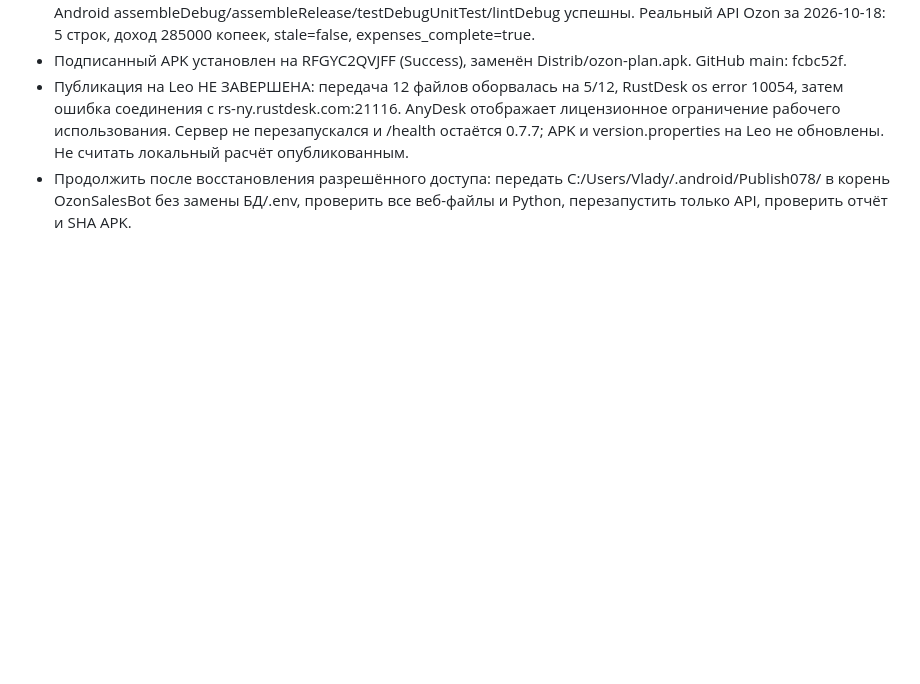
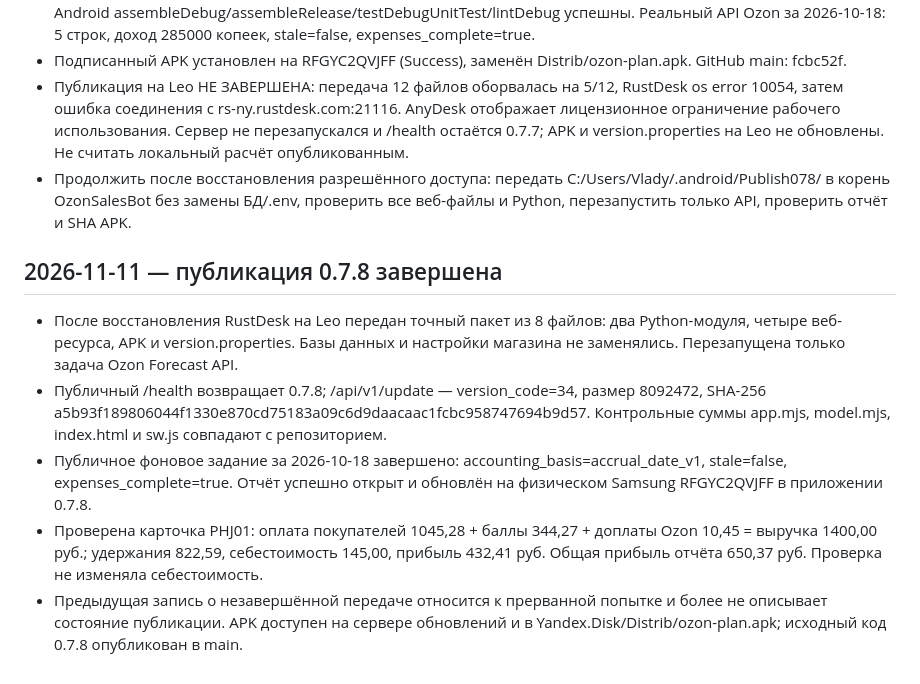
Before and after one commit to vladyanych297-beep/ozon-sales-telegram-bot, a Markdown page: docs/ANDROID-VERIFICATION.md, the part around the change. GitHub-like rendering; blank space fills up the shorter version.

Commit message:
docs: verify completed 0.7.8 deployment on Leo

```diff
--- a/docs/ANDROID-VERIFICATION.md
+++ b/docs/ANDROID-VERIFICATION.md
@@ -451,3 +451,11 @@
 - Подписанный APK установлен на RFGYC2QVJFF (Success), заменён Distrib/ozon-plan.apk. GitHub main: fcbc52f.
 - Публикация на Leo НЕ ЗАВЕРШЕНА: передача 12 файлов оборвалась на 5/12, RustDesk os error 10054, затем ошибка соединения с rs-ny.rustdesk.com:21116. AnyDesk отображает лицензионное ограничение рабочего использования. Сервер не перезапускался и /health остаётся 0.7.7; APK и version.properties на Leo не обновлены. Не считать локальный расчёт опубликованным.
 - Продолжить после восстановления разрешённого доступа: передать C:/Users/Vlady/.android/Publish078/ в корень OzonSalesBot без замены БД/.env, проверить все веб-файлы и Python, перезапустить только API, проверить отчёт и SHA APK.
+
+## 2026-11-11 — публикация 0.7.8 завершена
+
+- После восстановления RustDesk на Leo передан точный пакет из 8 файлов: два Python-модуля, четыре веб-ресурса, APK и version.properties. Базы данных и настройки магазина не заменялись. Перезапущена только задача Ozon Forecast API.
+- Публичный /health возвращает 0.7.8; /api/v1/update — version_code=34, размер 8092472, SHA-256 a5b93f189806044f1330e870cd75183a09c6d9daacaac1fcbc958747694b9d57. Контрольные суммы app.mjs, model.mjs, index.html и sw.js совпадают с репозиторием.
+- Публичное фоновое задание за 2026-10-18 завершено: accounting_basis=accrual_date_v1, stale=false, expenses_complete=true. Отчёт успешно открыт и обновлён на физическом Samsung RFGYC2QVJFF в приложении 0.7.8.
+- Проверена карточка PHJ01: оплата покупателей 1045,28 + баллы 344,27 + доплаты Ozon 10,45 = выручка 1400,00 руб.; удержания 822,59, себестоимость 145,00, прибыль 432,41 руб. Общая прибыль отчёта 650,37 руб. Проверка не изменяла себестоимость.
+- Предыдущая запись о незавершённой передаче относится к прерванной попытке и более не описывает состояние публикации. APK доступен на сервере обновлений и в Yandex.Disk/Distrib/ozon-plan.apk; исходный код 0.7.8 опубликован в main.
```
